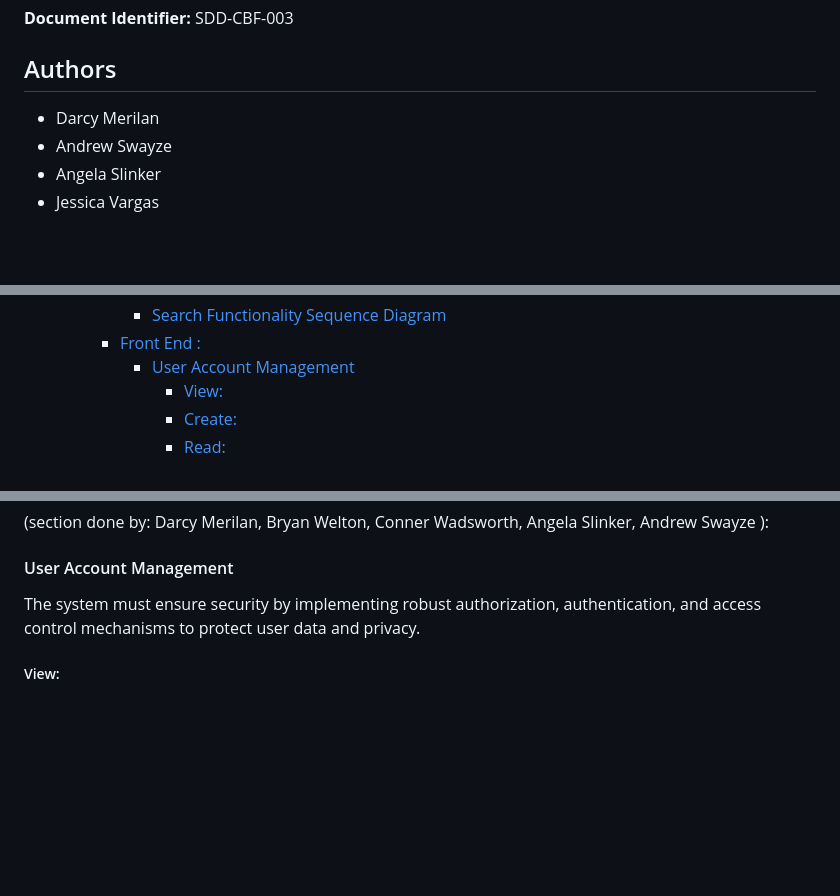
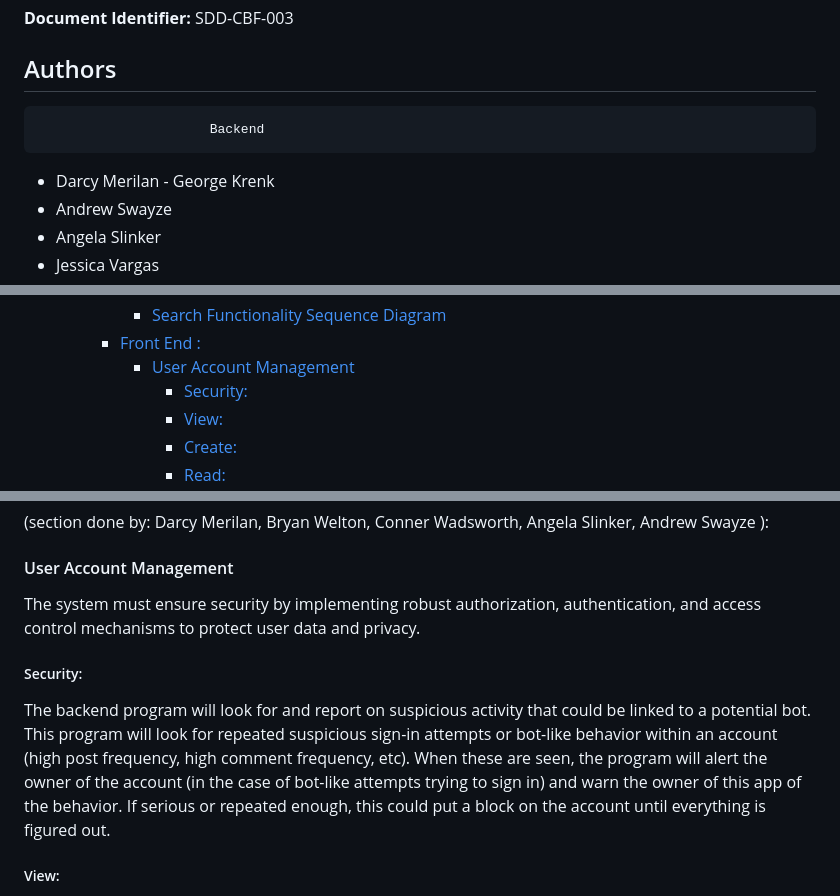
Before and after one commit to byui-cse397/2024WinCSE490PCP, a Markdown page: ProjectManagement/Design/SoftwareDesignDocument.md, 3 parts joined by grey strips. Drawn GitHub-style; blank space fills up the shorter version.

Commit message:
Update SoftwareDesignDocument.md
Added a column for the back-end team.
Added Security to the User Account Management section.

```diff
--- a/ProjectManagement/Design/SoftwareDesignDocument.md
+++ b/ProjectManagement/Design/SoftwareDesignDocument.md
@@ -3,7 +3,8 @@
 **Document Identifier:** SDD-CBF-003
 
 ## Authors
-- Darcy Merilan
+                          Backend
+- Darcy Merilan           - George Krenk
 - Andrew Swayze
 - Angela Slinker
 - Jessica Vargas
@@ -82,6 +83,7 @@ CSE 490R Special Topics
       - [Search Functionality Sequence Diagram](#search-functionality-sequence-diagram)
     - [Front End :](#front-end-)
       - [User Account Management](#user-account-management)
+        - [Security:](#security)
         - [View:](#view)
         - [Create:](#create)
         - [Read:](#read)
@@ -356,6 +358,8 @@ This sequence diagram is essential for detailing the operational flow of the sea
 #### User Account Management
 The system must ensure security by implementing robust authorization, authentication, and access control mechanisms to protect user data and privacy.
 
+##### Security:
+The backend program will look for and report on suspicious activity that could be linked to a potential bot. This program will look for repeated suspicious sign-in attempts or bot-like behavior within an account (high post frequency, high comment frequency, etc). When these are seen, the program will alert the owner of the account (in the case of bot-like attempts trying to sign in) and warn the owner of this app of the behavior. If serious or repeated enough, this could put a block on the account until everything is figured out.
 ##### View:
 The user interface elements for account registration, login, profile management, and account settings. This includes forms for input, pages for viewing and editing user profiles, and menus for accessing account settings. The View listens for user actions (e.g., button clicks, form submissions) and communicates these actions to the Controller.
 ##### Create:
```
